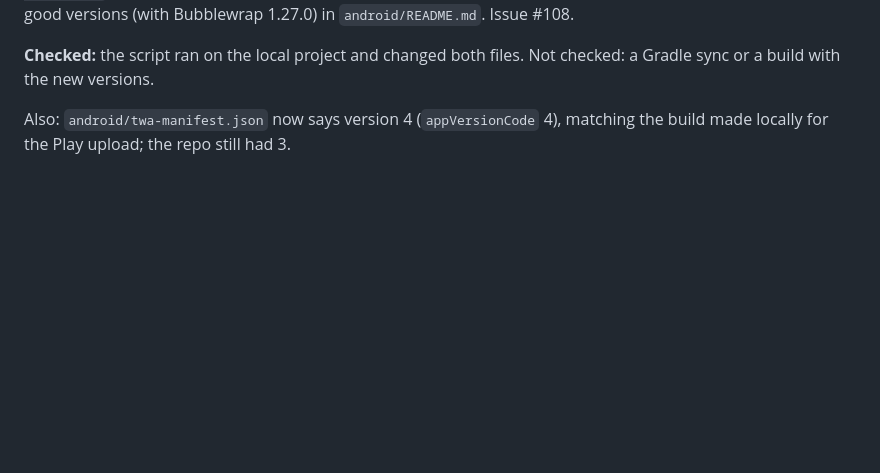
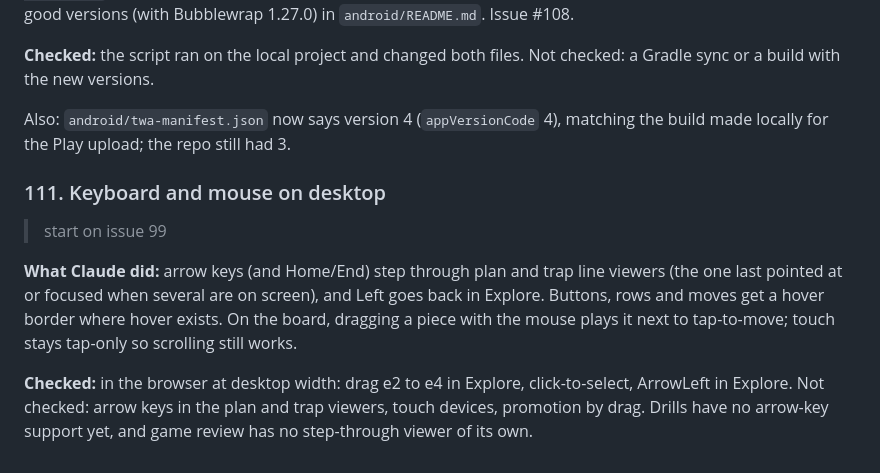
Before and after one commit to Checkmate-Prep/chess-coach, a Markdown page: docs/build-log.md, the part around the change. Rendered like a GitHub page; blank space fills up the shorter version.

Commit message:
Build log: keyboard and mouse on desktop
Co-Authored-By: Claude Sonnet 5.5 <noreply@anthropic.com>

```diff
--- a/docs/build-log.md
+++ b/docs/build-log.md
@@ -882,3 +882,10 @@ On native iOS, Claude recommended against a Swift rewrite: the logic would exist
 **Checked:** the script ran on the local project and changed both files. Not checked: a Gradle sync or a build with the new versions.
 
 Also: `android/twa-manifest.json` now says version 4 (`appVersionCode` 4), matching the build made locally for the Play upload; the repo still had 3.
+
+### 111. Keyboard and mouse on desktop
+> start on issue 99
+
+**What Claude did:** arrow keys (and Home/End) step through plan and trap line viewers (the one last pointed at or focused when several are on screen), and Left goes back in Explore. Buttons, rows and moves get a hover border where hover exists. On the board, dragging a piece with the mouse plays it next to tap-to-move; touch stays tap-only so scrolling still works.
+
+**Checked:** in the browser at desktop width: drag e2 to e4 in Explore, click-to-select, ArrowLeft in Explore. Not checked: arrow keys in the plan and trap viewers, touch devices, promotion by drag. Drills have no arrow-key support yet, and game review has no step-through viewer of its own.
```
